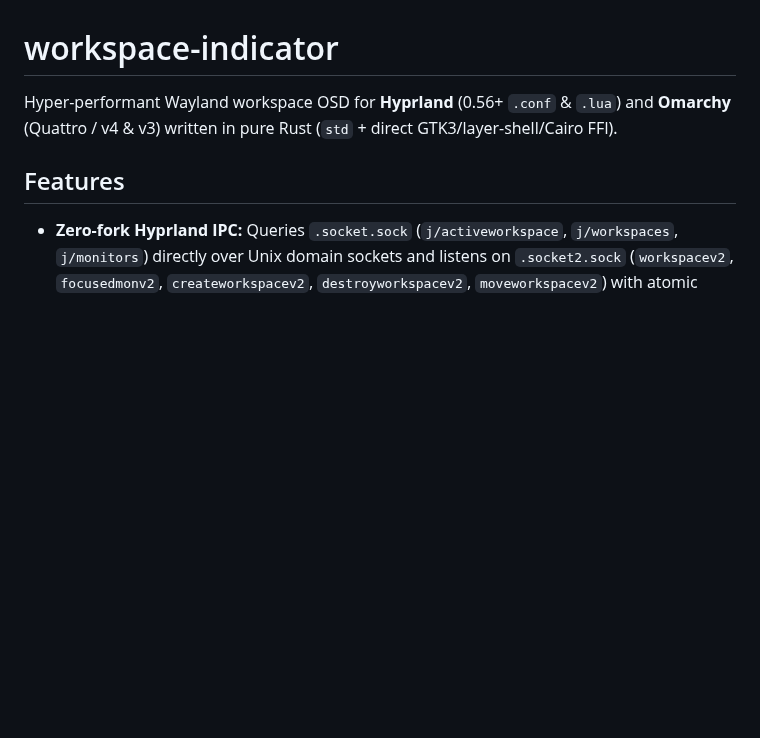
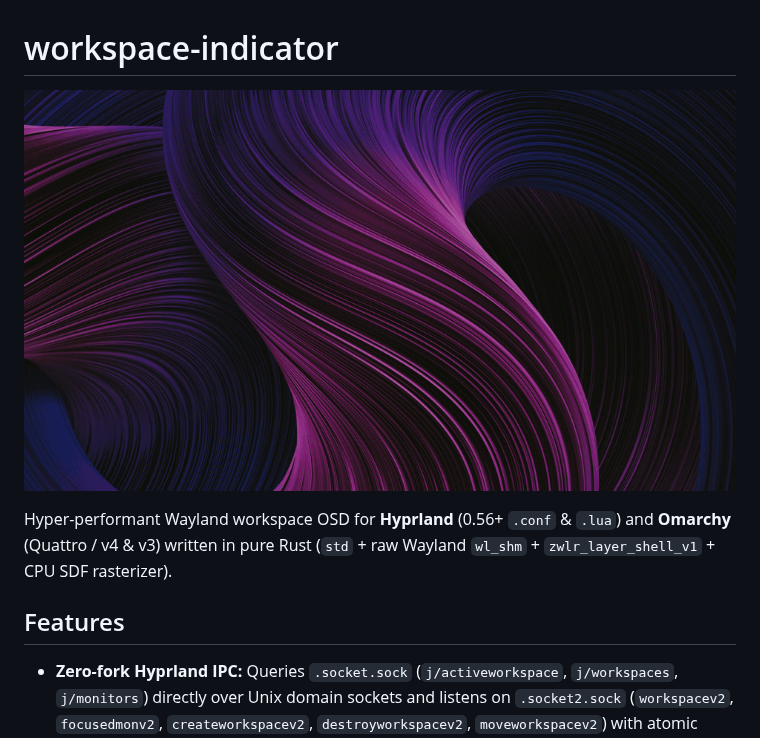
Before and after one commit to ZanzyTHEbar/workspace-indicator, a Markdown page: README.md, the part around the change. Rendered like a GitHub page; pictures changed too: assets/demo.gif (added); blank space fills up the shorter version.

Commit message:
docs: add 60fps showcase demo.mp4 and demo.gif

```diff
--- a/README.md
+++ b/README.md
@@ -1,6 +1,8 @@
 # workspace-indicator
 
-Hyper-performant Wayland workspace OSD for **Hyprland** (0.56+ `.conf` & `.lua`) and **Omarchy** (Quattro / v4 & v3) written in pure Rust (`std` + direct GTK3/layer-shell/Cairo FFI).
+![workspace-indicator demo](assets/demo.gif)
+
+Hyper-performant Wayland workspace OSD for **Hyprland** (0.56+ `.conf` & `.lua`) and **Omarchy** (Quattro / v4 & v3) written in pure Rust (`std` + raw Wayland `wl_shm` + `zwlr_layer_shell_v1` + CPU SDF rasterizer).
 
 ## Features
 
```
Also changed, not shown: 1 other file.
